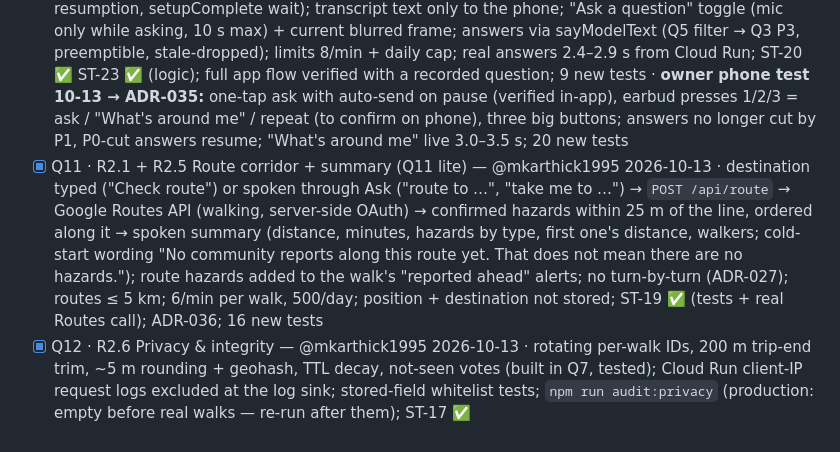
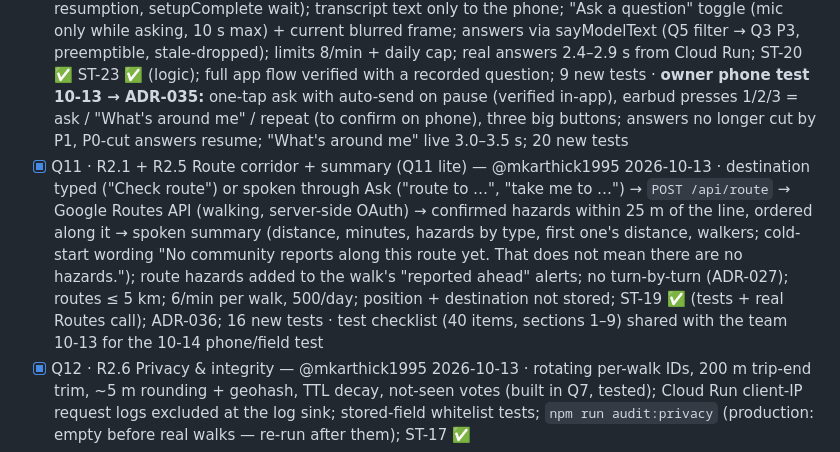
Before and after one commit to mkarthick1995/footprint, a Markdown page: docs/STATUS.md, the part around the change. Rendered like a GitHub page.

```diff
--- a/docs/STATUS.md
+++ b/docs/STATUS.md
@@ -39,7 +39,7 @@ Claiming a step: see "How to pick up work" below (ADR-031). Edit only the lines
 - [x] Q8 · R2.4 Hazard map — @mkarthick1995 2026-10-12 · `/map`: Google Map (AdvancedMarker pins by type) + accessible ordered list ("Pothole reported by 2 walkers, last today, about 10 m from the map centre"), list works without Maps; key from Secret Manager via `/api/map-config`, referrer-locked (live, previews, localhost); view-bounded queries ≤ 0.05° with "zoom in" note; confirmed only, no PII; verified locally with real Maps + Firestore test data (deleted); 5 new tests
 - [x] Q9 · R1.6 Fail-loud layer — @mkarthick1995 2026-10-12 · watchdogs: camera frames (frozen 2 s), detector heartbeat (stall 3 s → L3), scene scan (offline / 3 failures / 429 → L1), TTS (Q3 start/end watchdogs), GPS (lost 30 s); ladder L0–L3 with hysteresis, announced, camera-derived alerts withheld at L2/L3; quality gate covered / dark / blurred / frozen; orientation ground / sky; battery 20/10/5 %, slow-detector and Compute Pressure heat warnings; ST-01 ✅ (1.8 s), ST-02 ✅, ST-03 ◐ (scan; Live in Q10), ST-05 ◐ / ST-06 ◐ (clip + simulated sensor; confirm on phone); 12 + 1 new tests
 - [x] Q10 · R1.4 Live Q&A proxy — @mkarthick1995 2026-10-13 · `/api/live` WebSocket on Cloud Run ↔ Vertex Live (`gemini-live-2.5-flash-native-audio`, AUDIO + output transcription, compression + resumption, setupComplete wait); transcript text only to the phone; "Ask a question" toggle (mic only while asking, 10 s max) + current blurred frame; answers via sayModelText (Q5 filter → Q3 P3, preemptible, stale-dropped); limits 8/min + daily cap; real answers 2.4–2.9 s from Cloud Run; ST-20 ✅ ST-23 ✅ (logic); full app flow verified with a recorded question; 9 new tests · **owner phone test 10-13 → ADR-035:** one-tap ask with auto-send on pause (verified in-app), earbud presses 1/2/3 = ask / "What's around me" / repeat (to confirm on phone), three big buttons; answers no longer cut by P1, P0-cut answers resume; "What's around me" live 3.0–3.5 s; 20 new tests
-- [x] Q11 · R2.1 + R2.5 Route corridor + summary (Q11 lite) — @mkarthick1995 2026-10-13 · destination typed ("Check route") or spoken through Ask ("route to …", "take me to …") → `POST /api/route` → Google Routes API (walking, server-side OAuth) → confirmed hazards within 25 m of the line, ordered along it → spoken summary (distance, minutes, hazards by type, first one's distance, walkers; cold-start wording "No community reports along this route yet. That does not mean there are no hazards."); route hazards added to the walk's "reported ahead" alerts; no turn-by-turn (ADR-027); routes ≤ 5 km; 6/min per walk, 500/day; position + destination not stored; ST-19 ✅ (tests + real Routes call); ADR-036; 16 new tests
+- [x] Q11 · R2.1 + R2.5 Route corridor + summary (Q11 lite) — @mkarthick1995 2026-10-13 · destination typed ("Check route") or spoken through Ask ("route to …", "take me to …") → `POST /api/route` → Google Routes API (walking, server-side OAuth) → confirmed hazards within 25 m of the line, ordered along it → spoken summary (distance, minutes, hazards by type, first one's distance, walkers; cold-start wording "No community reports along this route yet. That does not mean there are no hazards."); route hazards added to the walk's "reported ahead" alerts; no turn-by-turn (ADR-027); routes ≤ 5 km; 6/min per walk, 500/day; position + destination not stored; ST-19 ✅ (tests + real Routes call); ADR-036; 16 new tests · test checklist (40 items, sections 1–9) shared with the team 10-13 for the 10-14 phone/field test
 - [x] Q12 · R2.6 Privacy & integrity — @mkarthick1995 2026-10-13 · rotating per-walk IDs, 200 m trip-end trim, ~5 m rounding + geohash, TTL decay, not-seen votes (built in Q7, tested); Cloud Run client-IP request logs excluded at the log sink; stored-field whitelist tests; `npm run audit:privacy` (production: empty before real walks — re-run after them); ST-17 ✅
 - [x] Q13 · R2.7 Abuse, cost & headers — @mkarthick1995 2026-10-13 · per-client budgets on every `/api/*` route + per-walk limits + daily caps (Live 120 questions per walk); billing budget ₹10,000 with 25/50/100 % alerts verified; security headers + CSP (SEC-07) — zero violations across all features in a production-build run; ST-15 ✅; 3 new tests
 - [x] Q14 · ADR-023/026 Verbosity + presets — @mkarthick1995 2026-10-13 · street-demand level (heads-up, P2/P3 muted, P1 ≥ 3 s, hysteresis); presets UI (Essential / Standard / Detailed) stored locally, announced at Start and on change; voice commands "fewer / more alerts", "what level" via Live input transcription; P0/SYS floor; also fixed: back-to-back system messages cut each other off (now queued; P0 may cut a SYS message, replayed after) and Live answers bleeding into the next one (700 ms collection window); ST-26 ✅ ST-27 ✅ ST-29 ✅; 20 new tests
```
Also changed, not shown: docs/SAFETY.md (+2 -0 lines).
